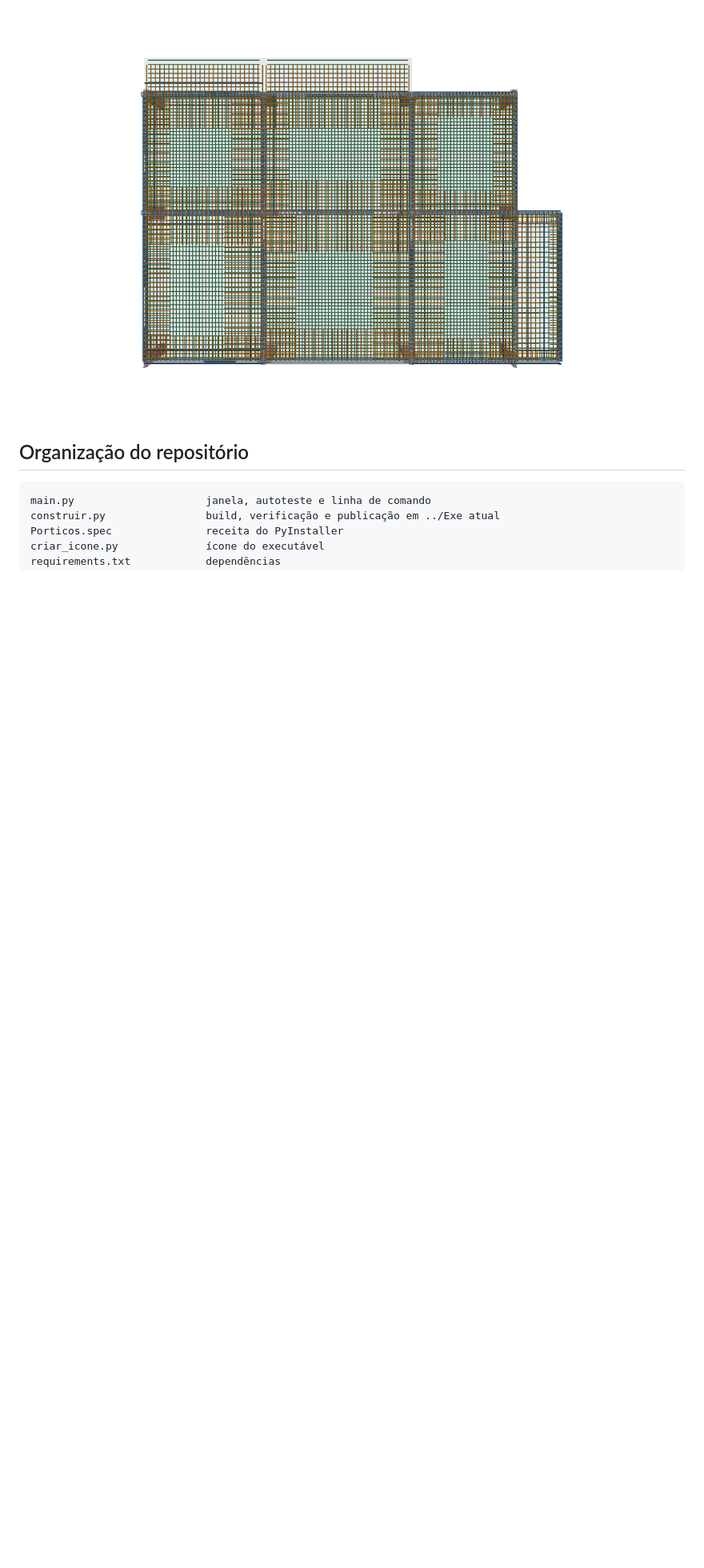
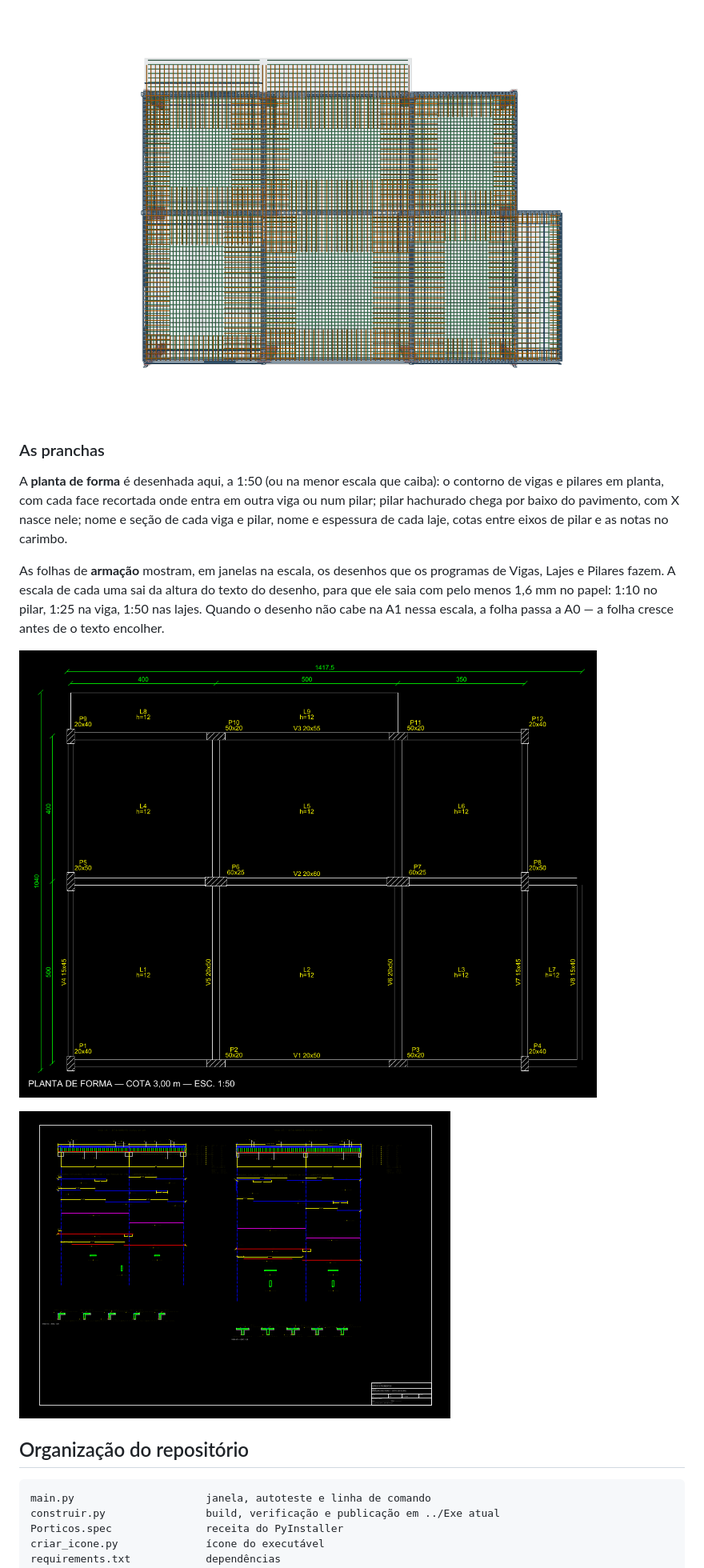
Before and after one commit to VictorHF-2/P-rticos-3D, a Markdown page: README.md, the part around one of its changes. Shown at 80% size. Drawn GitHub-style; pictures changed too: docs/prancha-forma.png (added), docs/prancha-vigas.png (added); blank space fills up the shorter version.

```diff
--- a/README.md
+++ b/README.md
@@ -340,6 +340,25 @@ No Windows também dá para abrir pelo `Iniciar_Porticos.bat`.
 | modelo `.json` | o modelo de barras ou o lançamento, para reabrir |
 
 ![Armadura da cobertura vista de cima](docs/armadura-planta.png)
+
+### As pranchas
+
+A **planta de forma** é desenhada aqui, a 1:50 (ou na menor escala que
+caiba): o contorno de vigas e pilares em planta, com cada face recortada
+onde entra em outra viga ou num pilar; pilar hachurado chega por baixo do
+pavimento, com X nasce nele; nome e seção de cada viga e pilar, nome e
+espessura de cada laje, cotas entre eixos de pilar e as notas no carimbo.
+
+As folhas de **armação** mostram, em janelas na escala, os desenhos que os
+programas de Vigas, Lajes e Pilares fazem. A escala de cada uma sai da
+altura do texto do desenho, para que ele saia com pelo menos 1,6 mm no
+papel: 1:10 no pilar, 1:25 na viga, 1:50 nas lajes. Quando o desenho não
+cabe na A1 nessa escala, a folha passa a A0 — a folha cresce antes de o
+texto encolher.
+
+![Planta de forma do 1º pavimento do edifício de 3 pavimentos](docs/prancha-forma.png)
+
+![Folha de armação de vigas, A0 a 1:25](docs/prancha-vigas.png)
 
 ## Organização do repositório
 
```
Also changed, not shown: other parts of README.md (+9 -4 lines), LEIAME.md (+60 -2 lines), 6 other files.
